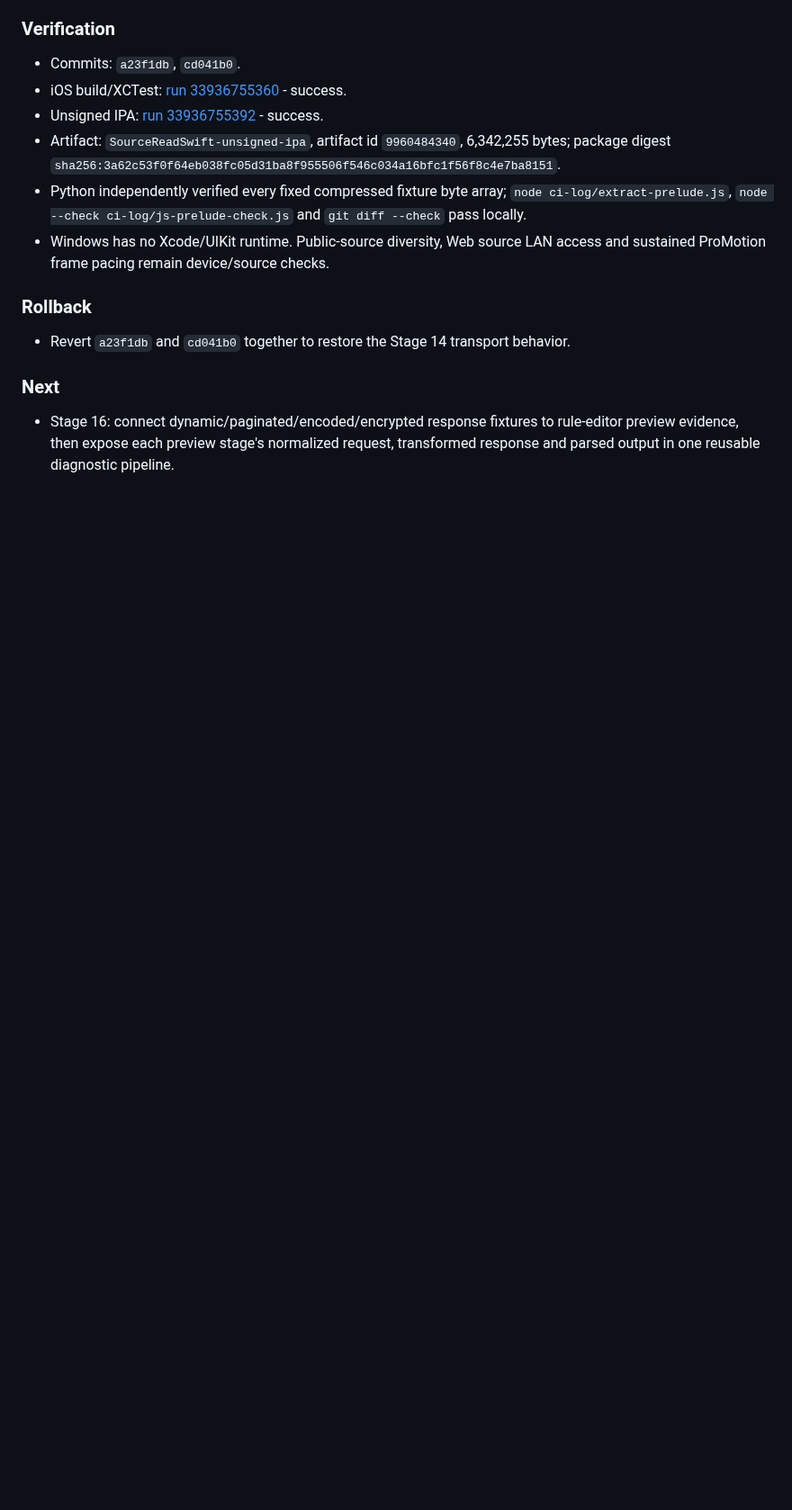
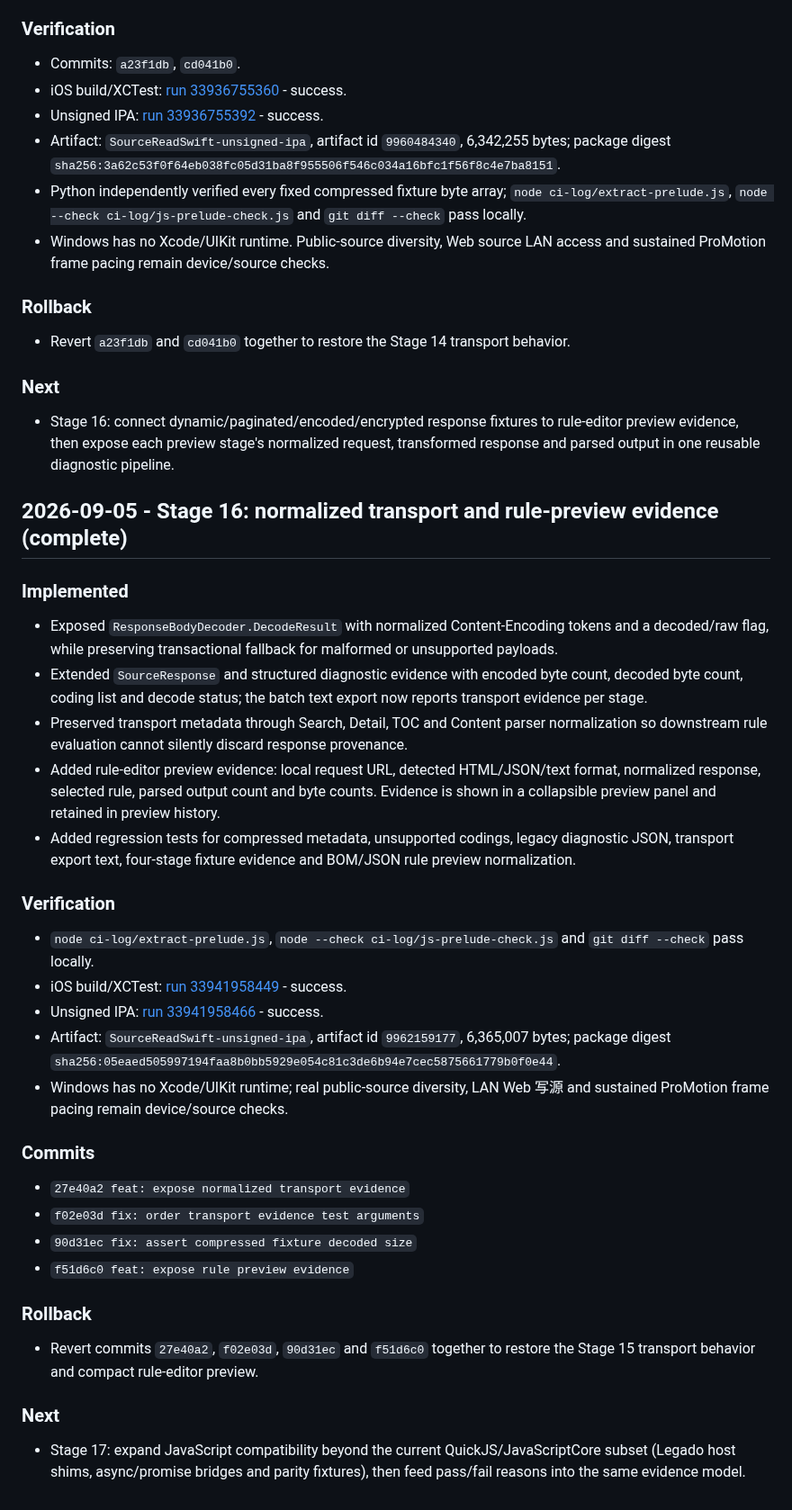
Before and after one commit to ztcsr5/read, a Markdown page: progress.md, the part around the change. Shown at 90% size. GitHub-like rendering; blank space fills up the shorter version.

Commit message:
docs: close normalized transport preview stage

```diff
--- a/progress.md
+++ b/progress.md
@@ -1661,3 +1661,36 @@ Windows cannot run Xcode or a real ProMotion device. CI proves compilation/tests
   rule-editor preview evidence, then expose each preview stage's normalized
   request, transformed response and parsed output in one reusable diagnostic
   pipeline.
+
+## 2026-09-05 - Stage 16: normalized transport and rule-preview evidence (complete)
+
+### Implemented
+
+- Exposed `ResponseBodyDecoder.DecodeResult` with normalized Content-Encoding tokens and a decoded/raw flag, while preserving transactional fallback for malformed or unsupported payloads.
+- Extended `SourceResponse` and structured diagnostic evidence with encoded byte count, decoded byte count, coding list and decode status; the batch text export now reports transport evidence per stage.
+- Preserved transport metadata through Search, Detail, TOC and Content parser normalization so downstream rule evaluation cannot silently discard response provenance.
+- Added rule-editor preview evidence: local request URL, detected HTML/JSON/text format, normalized response, selected rule, parsed output count and byte counts. Evidence is shown in a collapsible preview panel and retained in preview history.
+- Added regression tests for compressed metadata, unsupported codings, legacy diagnostic JSON, transport export text, four-stage fixture evidence and BOM/JSON rule preview normalization.
+
+### Verification
+
+- `node ci-log/extract-prelude.js`, `node --check ci-log/js-prelude-check.js` and `git diff --check` pass locally.
+- iOS build/XCTest: [run 33941958449](https://github.com/ztcsr5/read/actions/runs/33941958449) - success.
+- Unsigned IPA: [run 33941958466](https://github.com/ztcsr5/read/actions/runs/33941958466) - success.
+- Artifact: `SourceReadSwift-unsigned-ipa`, artifact id `9962159177`, 6,365,007 bytes; package digest `sha256:05eaed505997194faa8b0bb5929e054c81c3de6b94e7cec5875661779b0f0e44`.
+- Windows has no Xcode/UIKit runtime; real public-source diversity, LAN Web 写源 and sustained ProMotion frame pacing remain device/source checks.
+
+### Commits
+
+- `27e40a2 feat: expose normalized transport evidence`
+- `f02e03d fix: order transport evidence test arguments`
+- `90d31ec fix: assert compressed fixture decoded size`
+- `f51d6c0 feat: expose rule preview evidence`
+
+### Rollback
+
+- Revert commits `27e40a2`, `f02e03d`, `90d31ec` and `f51d6c0` together to restore the Stage 15 transport behavior and compact rule-editor preview.
+
+### Next
+
+- Stage 17: expand JavaScript compatibility beyond the current QuickJS/JavaScriptCore subset (Legado host shims, async/promise bridges and parity fixtures), then feed pass/fail reasons into the same evidence model.
```
